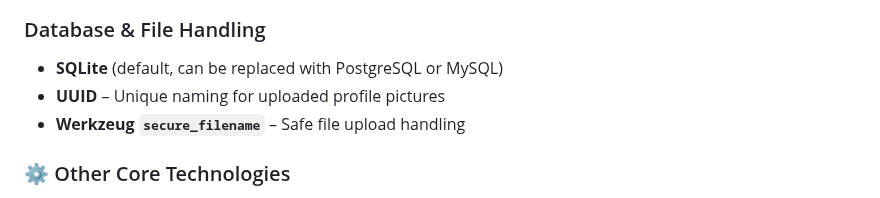
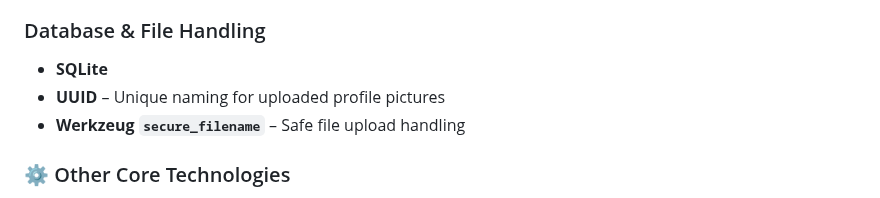
Before and after one commit to Hamza2268/Task-Accomplisher, a Markdown page: README.md, the part around the change. Rendered like a GitHub page.

```diff
--- a/README.md
+++ b/README.md
@@ -37,7 +37,7 @@ This makes it suitable for students, professionals, and anyone who wants to **st
 - **Responsive Layouts** – Flexible system & media queries ensure usability across devices
 
 ### Database & File Handling
-- **SQLite** (default, can be replaced with PostgreSQL or MySQL)
+- **SQLite**
 - **UUID** – Unique naming for uploaded profile pictures
 - **Werkzeug `secure_filename`** – Safe file upload handling
 
```
